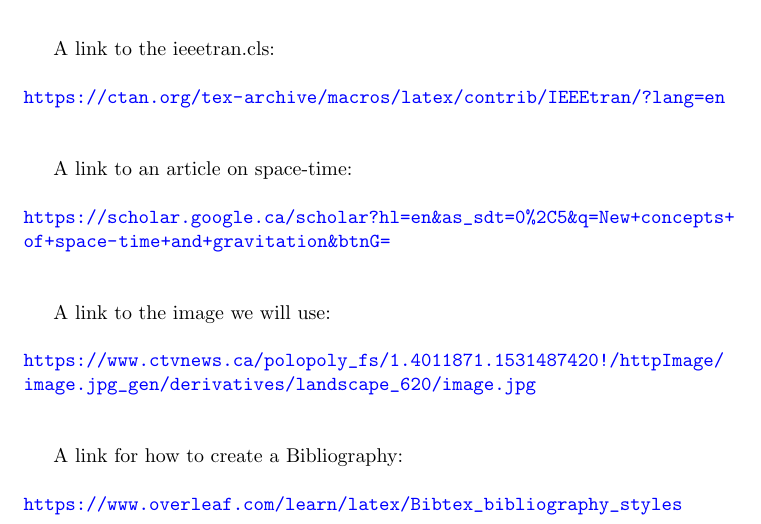
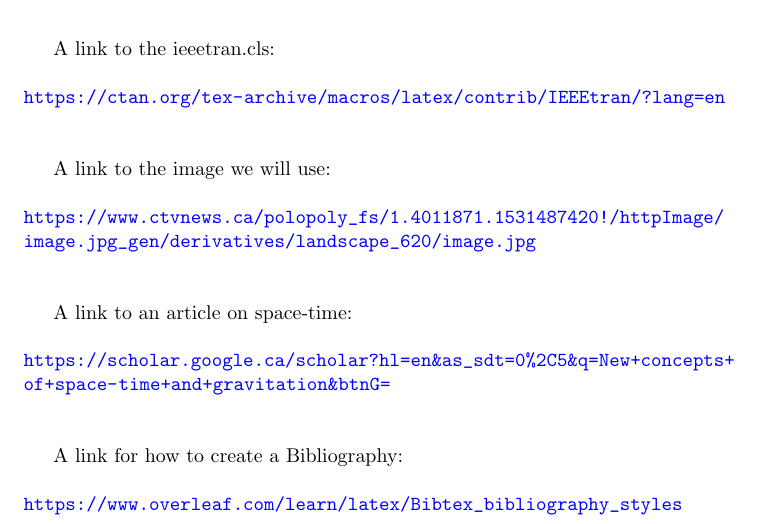
Before and after one commit to jackrbhumphrey/LatexWS, a LaTeX document (Links.tex): part of the page, cut so that both start at the same text. Compiled offline with pdfLaTeX.

Commit message:
Add files via upload

```diff
--- a/Links.tex
+++ b/Links.tex
@@ -12,11 +12,11 @@
 A link to the ieeetran.cls:\\\\
 \url{https://ctan.org/tex-archive/macros/latex/contrib/IEEEtran/?lang=en}\\\\
 
+A link to the image we will use:\\\\
+\url{https://www.ctvnews.ca/polopoly_fs/1.4011871.1531487420!/httpImage/image.jpg_gen/derivatives/landscape_620/image.jpg}\\\\
+
 A link to an article on space-time:\\\\
 \url{https://scholar.google.ca/scholar?hl=en&as_sdt=0%2C5&q=New+concepts+of+space-time+and+gravitation&btnG=}\\\\
-
-A link to the image we will use:\\\\
-\url{https://www.ctvnews.ca/polopoly_fs/1.4011871.1531487420!/httpImage/image.jpg_gen/derivatives/landscape_620/image.jpg}\\\\
 
 A link for how to create a Bibliography:\\\\
 \url{https://www.overleaf.com/learn/latex/Bibtex_bibliography_styles}\\\\
```
Also changed, not shown: main.tex (+43 -15 lines).
